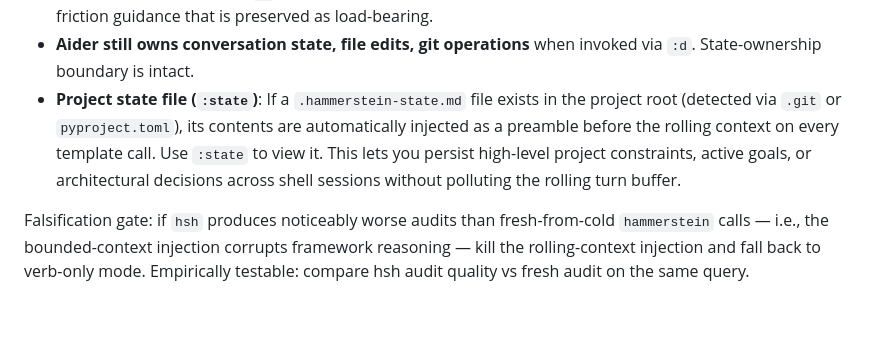
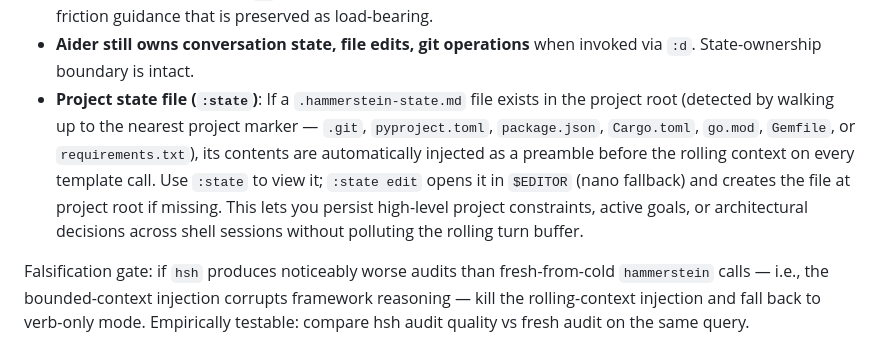
Before and after one commit to lerugray/hammerstein, a Markdown page: README.md, the part around the change. GitHub-like rendering; blank space fills up the shorter version.

Commit message:
docs: README state-file paragraph reflects 7-marker project-root list + :state edit

```diff
--- a/README.md
+++ b/README.md
@@ -147,12 +147,15 @@ Architectural design (override of audit 3's strict reading; preserves spirit):
   verb-friction guidance that is preserved as load-bearing.
 - **Aider still owns conversation state, file edits, git operations** when
   invoked via `:d`. State-ownership boundary is intact.
-- **Project state file (`:state`)**: If a `.hammerstein-state.md` file exists in
-  the project root (detected via `.git` or `pyproject.toml`), its contents are
-  automatically injected as a preamble before the rolling context on every
-  template call. Use `:state` to view it. This lets you persist high-level
-  project constraints, active goals, or architectural decisions across shell
-  sessions without polluting the rolling turn buffer.
+- **Project state file (`:state`)**: If a `.hammerstein-state.md` file exists
+  in the project root (detected by walking up to the nearest project marker —
+  `.git`, `pyproject.toml`, `package.json`, `Cargo.toml`, `go.mod`, `Gemfile`,
+  or `requirements.txt`), its contents are automatically injected as a
+  preamble before the rolling context on every template call. Use `:state` to
+  view it; `:state edit` opens it in `$EDITOR` (nano fallback) and creates the
+  file at project root if missing. This lets you persist high-level project
+  constraints, active goals, or architectural decisions across shell sessions
+  without polluting the rolling turn buffer.
 
 Falsification gate: if `hsh` produces noticeably worse audits than
 fresh-from-cold `hammerstein` calls — i.e., the bounded-context injection
```
